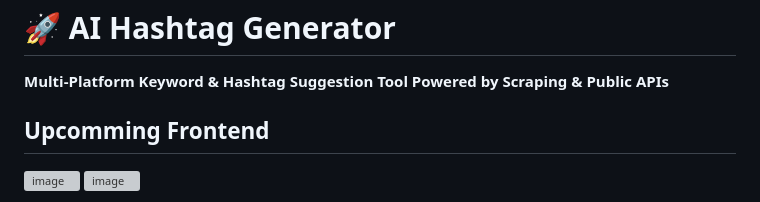
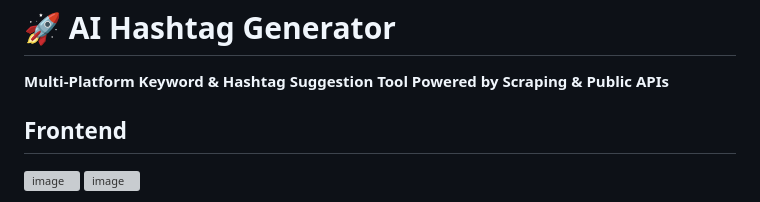
Before and after one commit to coding-with-maaz/AI-Hashtag-Generator, a Markdown page: README.md, the part around the change. Drawn GitHub-style; grey boxes are pictures that could not be loaded.

```diff
--- a/README.md
+++ b/README.md
@@ -2,7 +2,7 @@
 
 **Multi-Platform Keyword & Hashtag Suggestion Tool Powered by Scraping & Public APIs**
 
-## Upcomming Frontend
+## Frontend
 ![image](https://github.com/user-attachments/assets/69516cca-dc1e-411b-b251-9d5032a0f656)
 ![image](https://github.com/user-attachments/assets/cd1d8c41-45ee-42dc-9497-7b38131afd8f)
 
```
